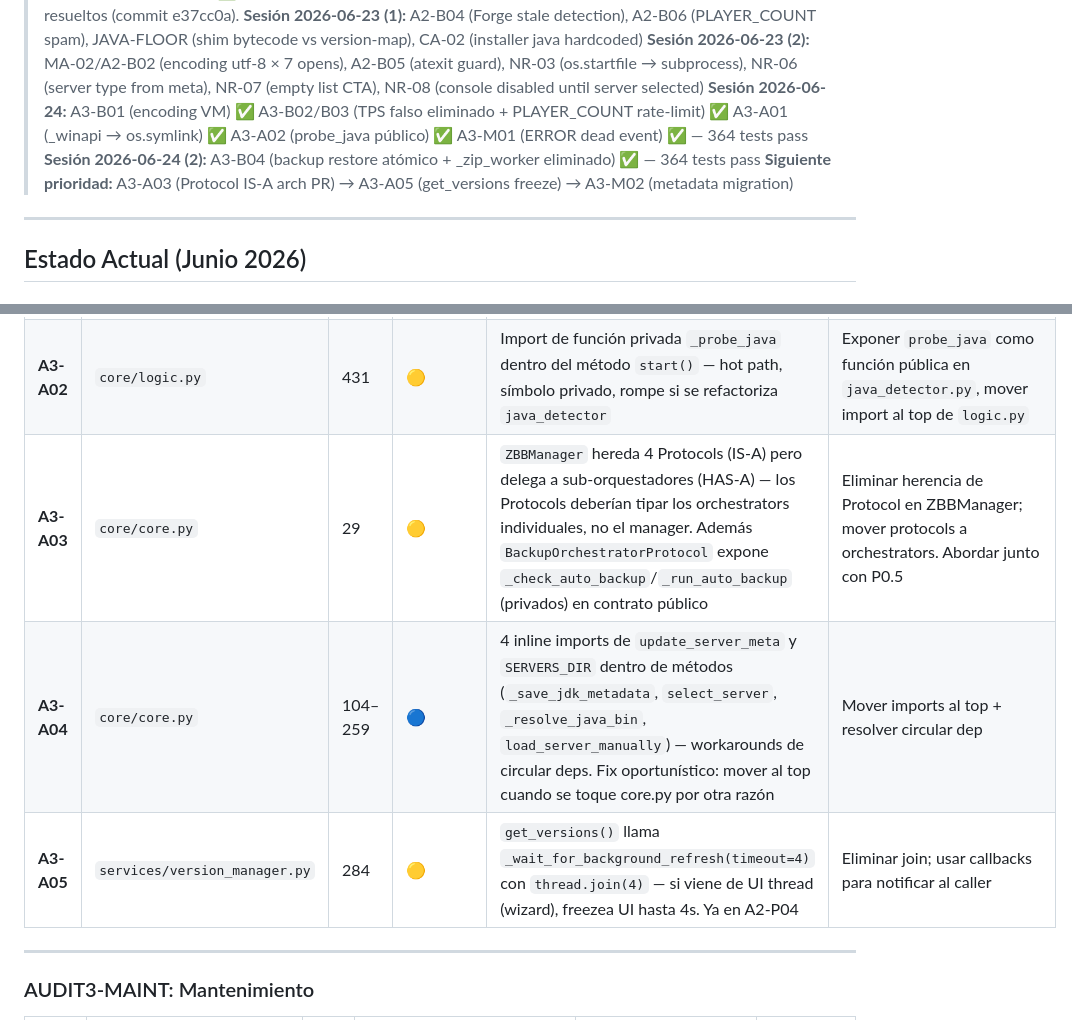
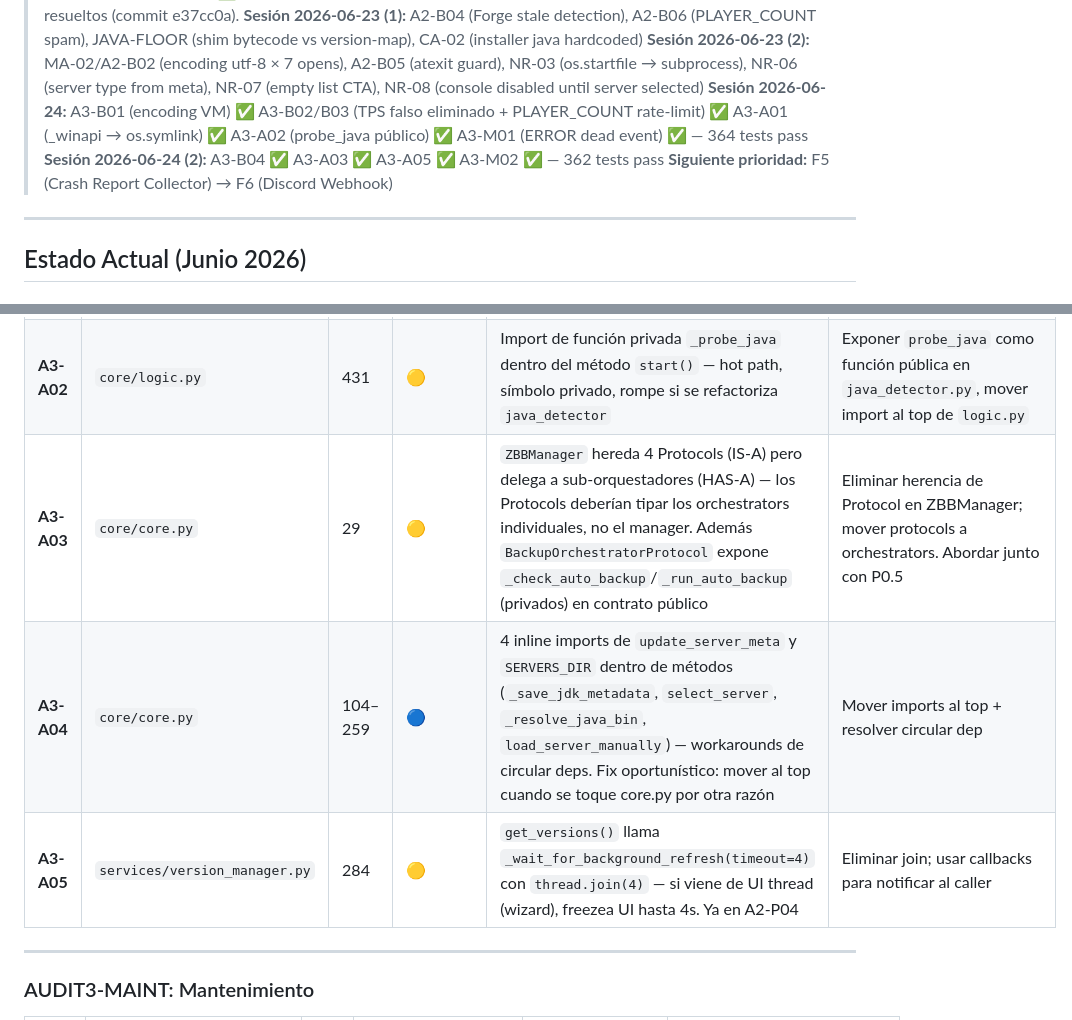
Before and after one commit to DesvoSoft/ZeroBlockBridge, a Markdown page: roadmap.md, 2 parts joined by grey strips. GitHub-like rendering.

Commit message:
docs(roadmap): mark A3-A03/A3-A05/A3-M02 resolved, update session log and next priorities

```diff
--- a/roadmap.md
+++ b/roadmap.md
@@ -10,8 +10,8 @@
 > **Sesión 2026-06-23 (1):** A2-B04 (Forge stale detection), A2-B06 (PLAYER_COUNT spam), JAVA-FLOOR (shim bytecode vs version-map), CA-02 (installer java hardcoded)
 > **Sesión 2026-06-23 (2):** MA-02/A2-B02 (encoding utf-8 × 7 opens), A2-B05 (atexit guard), NR-03 (os.startfile → subprocess), NR-06 (server type from meta), NR-07 (empty list CTA), NR-08 (console disabled until server selected)
 > **Sesión 2026-06-24:** A3-B01 (encoding VM) ✅ A3-B02/B03 (TPS falso eliminado + PLAYER_COUNT rate-limit) ✅ A3-A01 (_winapi → os.symlink) ✅ A3-A02 (probe_java público) ✅ A3-M01 (ERROR dead event) ✅ — 364 tests pass
-> **Sesión 2026-06-24 (2):** A3-B04 (backup restore atómico + _zip_worker eliminado) ✅ — 364 tests pass
-> **Siguiente prioridad:** A3-A03 (Protocol IS-A arch PR) → A3-A05 (get_versions freeze) → A3-M02 (metadata migration)
+> **Sesión 2026-06-24 (2):** A3-B04 ✅ A3-A03 ✅ A3-A05 ✅ A3-M02 ✅ — 362 tests pass
+> **Siguiente prioridad:** F5 (Crash Report Collector) → F6 (Discord Webhook)
 
 ---
 
@@ -1183,9 +1183,9 @@ P0.4 ya en roadmap — agregar Python 3.12 LTS como consideración de distribuci
 |----|---------|-----|---------|-----|--------|
 | **A3-A01** | `core/logic.py` | 31 | 🟡 | `_winapi.CreateJunction` — API interna de Windows no documentada públicamente; breakable en actualizaciones de Python. `os.symlink(source, dest, target_is_directory=True)` funciona desde Python 3.8 en Windows con Developer Mode o admin | Reemplazar con `os.symlink(source, dest, target_is_directory=True)` | ✅ Resuelto |
 | **A3-A02** | `core/logic.py` | 431 | 🟡 | Import de función privada `_probe_java` dentro del método `start()` — hot path, símbolo privado, rompe si se refactoriza `java_detector` | Exponer `probe_java` como función pública en `java_detector.py`, mover import al top de `logic.py` | ✅ Resuelto |
-| **A3-A03** | `core/core.py` | 29 | 🟡 | `ZBBManager` hereda 4 Protocols (IS-A) pero delega a sub-orquestadores (HAS-A) — los Protocols deberían tipar los orchestrators individuales, no el manager. Además `BackupOrchestratorProtocol` expone `_check_auto_backup`/`_run_auto_backup` (privados) en contrato público | Eliminar herencia de Protocol en ZBBManager; mover protocols a orchestrators. Abordar junto con P0.5 | ⬜ Pendiente (arch PR) |
+| **A3-A03** | `core/core.py` | 29 | 🟡 | `ZBBManager` hereda 4 Protocols (IS-A) pero delega a sub-orquestadores (HAS-A) — los Protocols deberían tipar los orchestrators individuales, no el manager. Además `BackupOrchestratorProtocol` expone `_check_auto_backup`/`_run_auto_backup` (privados) en contrato público | Eliminar herencia de Protocol en ZBBManager; mover protocols a orchestrators. Abordar junto con P0.5 | ✅ Resuelto |
 | **A3-A04** | `core/core.py` | 104–259 | 🔵 | 4 inline imports de `update_server_meta` y `SERVERS_DIR` dentro de métodos (`_save_jdk_metadata`, `select_server`, `_resolve_java_bin`, `load_server_manually`) — workarounds de circular deps. Fix oportunístico: mover al top cuando se toque core.py por otra razón | Mover imports al top + resolver circular dep | ⬜ On-radar |
-| **A3-A05** | `services/version_manager.py` | 284 | 🟡 | `get_versions()` llama `_wait_for_background_refresh(timeout=4)` con `thread.join(4)` — si viene de UI thread (wizard), freezea UI hasta 4s. Ya en A2-P04 | Eliminar join; usar callbacks para notificar al caller | ⬜ Pendiente |
+| **A3-A05** | `services/version_manager.py` | 284 | 🟡 | `get_versions()` llama `_wait_for_background_refresh(timeout=4)` con `thread.join(4)` — si viene de UI thread (wizard), freezea UI hasta 4s. Ya en A2-P04 | Eliminar join; usar callbacks para notificar al caller | ✅ Resuelto |
 
 ---
 
```
Also changed, not shown: other parts of roadmap.md (+1 -1 lines).
